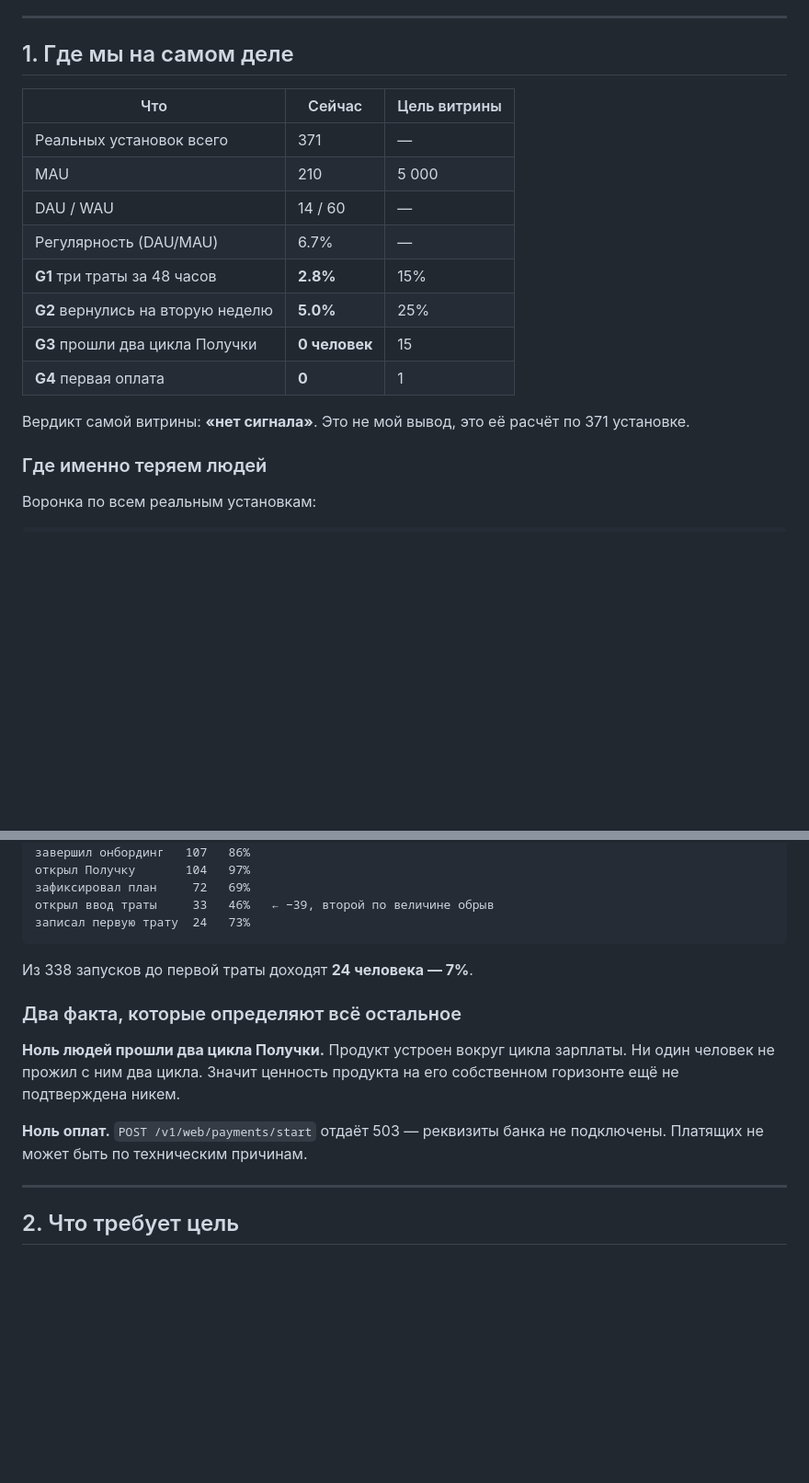
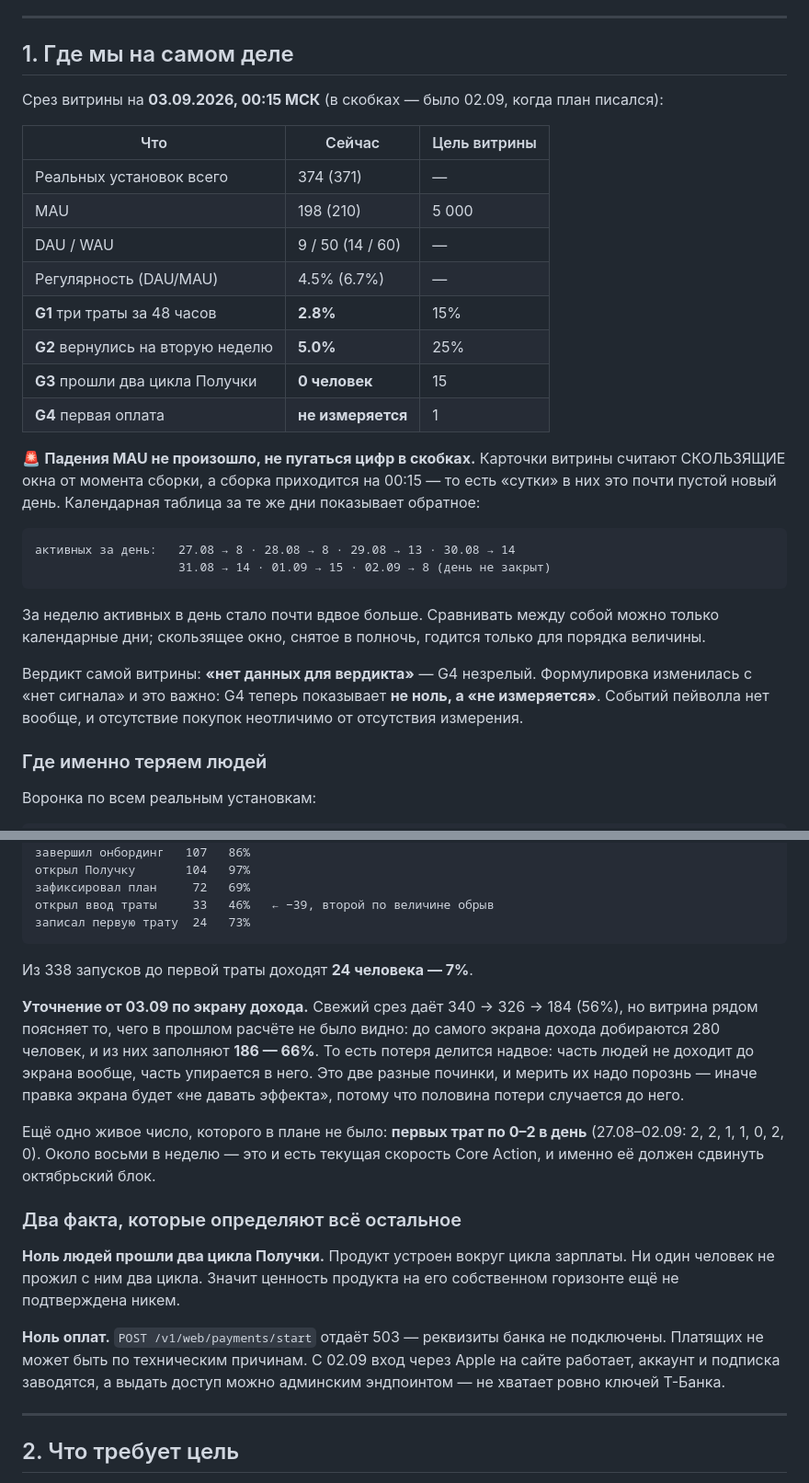
Before and after one commit to pokirill/ai_employees, a Markdown page: ROADMAP.md, 2 parts joined by grey strips. Shown at 92% size. Rendered like a GitHub page; blank space fills up the shorter version.

Commit message:
docs(roadmap): срез витрины 03.09 — и почему «падение MAU» не падение
Числа в плане были от 02.09. Свежий срез снят в 00:15, и карточки витрины
считают скользящие окна от момента сборки — в полночь это почти пустой новый
день. Отсюда MAU 210 → 198 и DAU 14 → 9, которые легко прочитать как обвал.
Календарная таблица за те же дни показывает обратное: активных в день 8 → 15
за неделю. В план добавлено и предупреждение, и сама динамика.

Два уточнения, которых в расчёте не было:
— потеря на экране дохода делится надвое (до экрана не дошли / упёрлись в
  него: 186 из 280 дошедших, 66%), и это две разные починки;
— первых трат 0–2 в день, около восьми в неделю — текущая скорость Core
  Action, которую должен сдвинуть октябрьский блок.

G4 сменил формулировку с «0» на «не измеряется»: событий пейволла нет вовсе,
и отсутствие покупок неотличимо от отсутствия измерения.

Co-Authored-By: Claude Opus 5 (1M context) <noreply@anthropic.com>

````diff
--- a/ROADMAP.md
+++ b/ROADMAP.md
@@ -7,19 +7,38 @@
 
 ## 1. Где мы на самом деле
 
+Срез витрины на **03.09.2026, 00:15 МСК** (в скобках — было 02.09, когда план
+писался):
+
 | Что | Сейчас | Цель витрины |
 |---|---|---|
-| Реальных установок всего | 371 | — |
-| MAU | 210 | 5 000 |
-| DAU / WAU | 14 / 60 | — |
-| Регулярность (DAU/MAU) | 6.7% | — |
+| Реальных установок всего | 374 (371) | — |
+| MAU | 198 (210) | 5 000 |
+| DAU / WAU | 9 / 50 (14 / 60) | — |
+| Регулярность (DAU/MAU) | 4.5% (6.7%) | — |
 | **G1** три траты за 48 часов | **2.8%** | 15% |
 | **G2** вернулись на вторую неделю | **5.0%** | 25% |
 | **G3** прошли два цикла Получки | **0 человек** | 15 |
-| **G4** первая оплата | **0** | 1 |
+| **G4** первая оплата | **не измеряется** | 1 |
 
-Вердикт самой витрины: **«нет сигнала»**. Это не мой вывод, это её расчёт по
-371 установке.
+🚨 **Падения MAU не произошло, не пугаться цифр в скобках.** Карточки витрины
+считают СКОЛЬЗЯЩИЕ окна от момента сборки, а сборка приходится на 00:15 — то
+есть «сутки» в них это почти пустой новый день. Календарная таблица за те же
+дни показывает обратное:
+
+```
+активных за день:   27.08 → 8 · 28.08 → 8 · 29.08 → 13 · 30.08 → 14
+                    31.08 → 14 · 01.09 → 15 · 02.09 → 8 (день не закрыт)
+```
+
+За неделю активных в день стало почти вдвое больше. Сравнивать между собой
+можно только календарные дни; скользящее окно, снятое в полночь, годится
+только для порядка величины.
+
+Вердикт самой витрины: **«нет данных для вердикта»** — G4 незрелый. Формулировка
+изменилась с «нет сигнала» и это важно: G4 теперь показывает **не ноль, а
+«не измеряется»**. Событий пейволла нет вообще, и отсутствие покупок неотличимо
+от отсутствия измерения.
 
 ### Где именно теряем людей
 
@@ -40,6 +59,17 @@
 
 Из 338 запусков до первой траты доходят **24 человека — 7%**.
 
+**Уточнение от 03.09 по экрану дохода.** Свежий срез даёт 340 → 326 → 184 (56%),
+но витрина рядом поясняет то, чего в прошлом расчёте не было видно: до самого
+экрана дохода добираются 280 человек, и из них заполняют **186 — 66%**. То есть
+потеря делится надвое: часть людей не доходит до экрана вообще, часть упирается
+в него. Это две разные починки, и мерить их надо порознь — иначе правка экрана
+будет «не давать эффекта», потому что половина потери случается до него.
+
+Ещё одно живое число, которого в плане не было: **первых трат по 0–2 в день**
+(27.08–02.09: 2, 2, 1, 1, 0, 2, 0). Около восьми в неделю — это и есть текущая
+скорость Core Action, и именно её должен сдвинуть октябрьский блок.
+
 ### Два факта, которые определяют всё остальное
 
 **Ноль людей прошли два цикла Получки.** Продукт устроен вокруг цикла зарплаты.
@@ -47,7 +77,9 @@
 собственном горизонте ещё не подтверждена никем.
 
 **Ноль оплат.** `POST /v1/web/payments/start` отдаёт 503 — реквизиты банка не
-подключены. Платящих не может быть по техническим причинам.
+подключены. Платящих не может быть по техническим причинам. С 02.09 вход через
+Apple на сайте работает, аккаунт и подписка заводятся, а выдать доступ можно
+админским эндпоинтом — не хватает ровно ключей Т-Банка.
 
 ---
 
````
